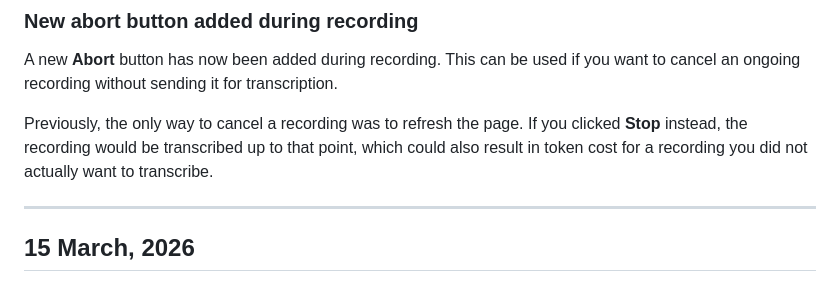
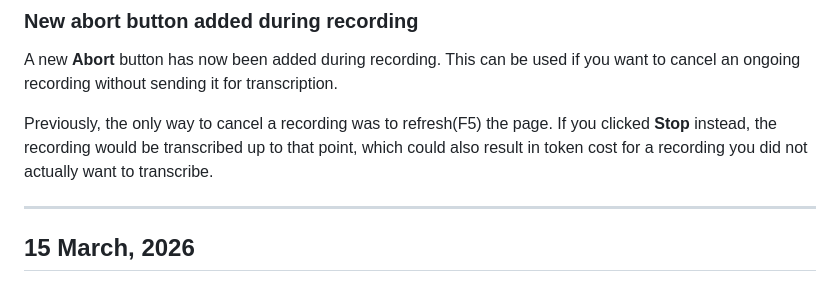
Before and after one commit to Scottyboa/Whisper-dev, a Markdown page: Nyheter_EN.md, the part around the change. GitHub-like rendering.

```diff
--- a/Nyheter_EN.md
+++ b/Nyheter_EN.md
@@ -4,7 +4,7 @@
 
 A new **Abort** button has now been added during recording. This can be used if you want to cancel an ongoing recording without sending it for transcription.
 
-Previously, the only way to cancel a recording was to refresh the page. If you clicked **Stop** instead, the recording would be transcribed up to that point, which could also result in token cost for a recording you did not actually want to transcribe.
+Previously, the only way to cancel a recording was to refresh(F5) the page. If you clicked **Stop** instead, the recording would be transcribed up to that point, which could also result in token cost for a recording you did not actually want to transcribe.
 
 ---
 
```
